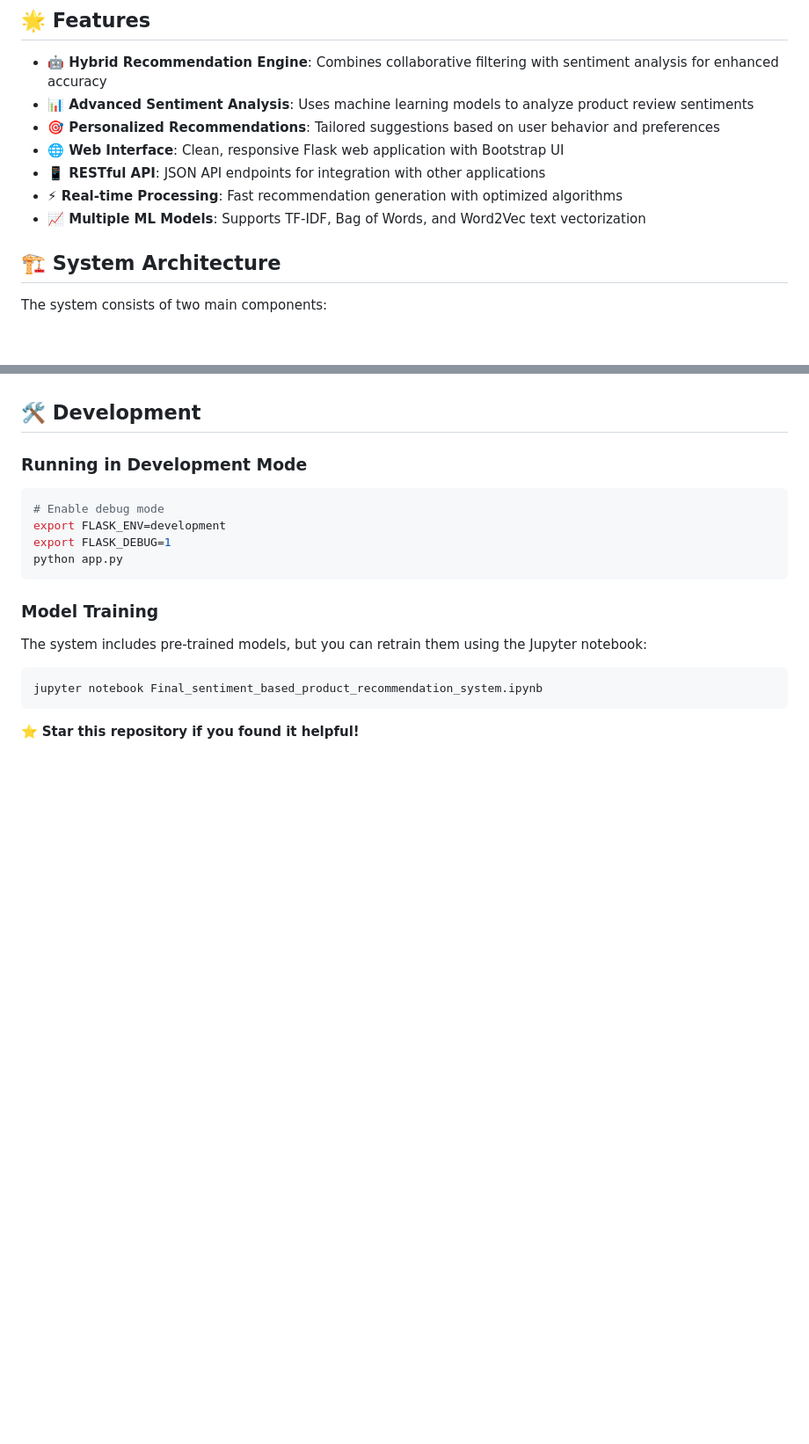
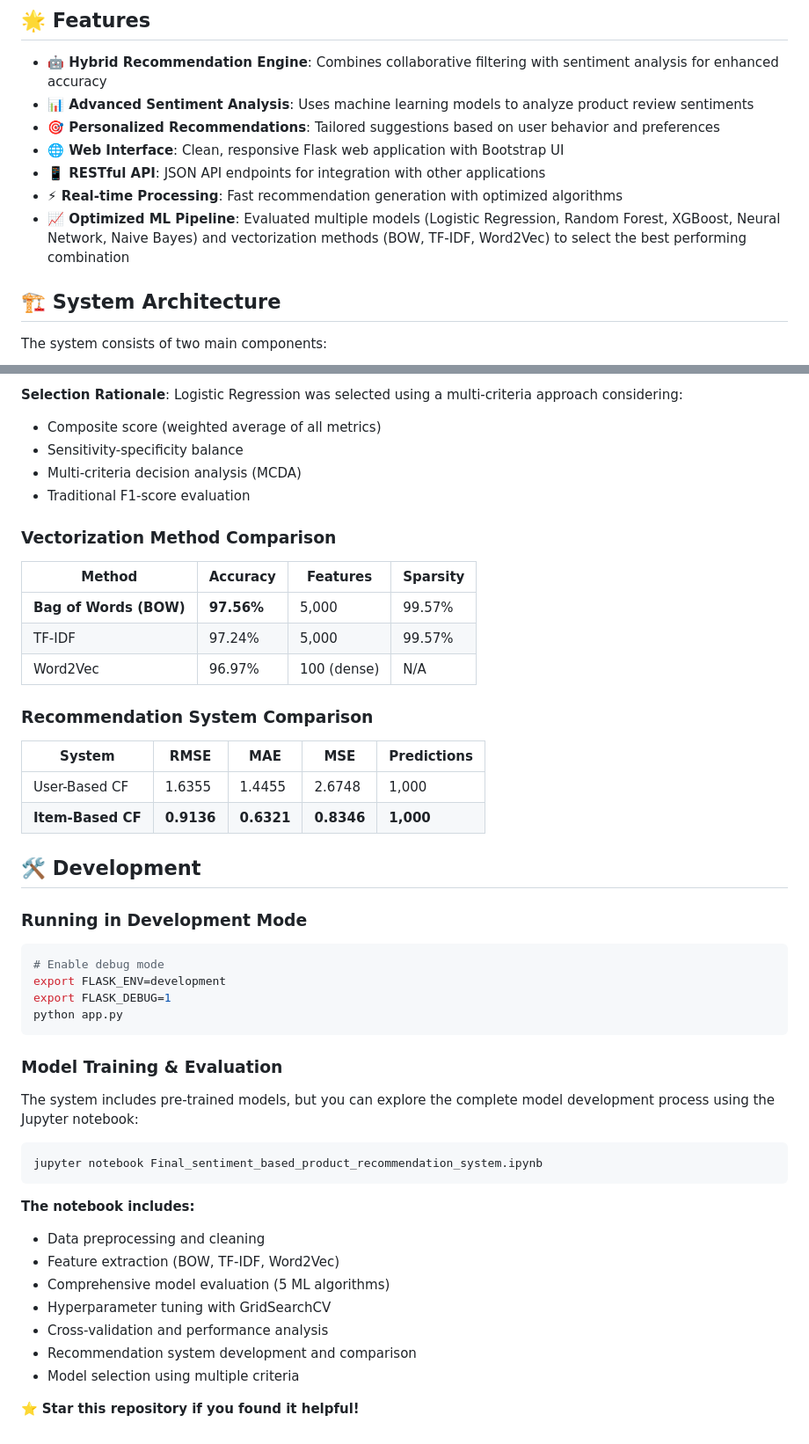
Before and after one commit to AmoghVardhan/Sentiment-Based-Product-Recommendation-System, a Markdown page: README.md, 2 parts joined by grey strips. Shown: that part at 88% size. Rendered like a GitHub page; blank space fills up the shorter version.

````diff
--- a/README.md
+++ b/README.md
@@ -15,7 +15,7 @@ A sophisticated machine learning-powered recommendation system that combines col
 - **🌐 Web Interface**: Clean, responsive Flask web application with Bootstrap UI
 - **📱 RESTful API**: JSON API endpoints for integration with other applications
 - **⚡ Real-time Processing**: Fast recommendation generation with optimized algorithms
-- **📈 Multiple ML Models**: Supports TF-IDF, Bag of Words, and Word2Vec text vectorization
+- **📈 Optimized ML Pipeline**: Evaluated multiple models (Logistic Regression, Random Forest, XGBoost, Neural Network, Naive Bayes) and vectorization methods (BOW, TF-IDF, Word2Vec) to select the best performing combination
 
 ## 🏗️ System Architecture
 
@@ -144,3 +174,21 @@ curl http://localhost:9000/api/validate/john_doe
+**Selection Rationale**: Logistic Regression was selected using a multi-criteria approach considering:
+- Composite score (weighted average of all metrics)
+- Sensitivity-specificity balance
+- Multi-criteria decision analysis (MCDA)
+- Traditional F1-score evaluation
+
+### Vectorization Method Comparison
+| Method | Accuracy | Features | Sparsity |
+|--------|----------|----------|----------|
+| **Bag of Words (BOW)** | **97.56%** | 5,000 | 99.57% |
+| TF-IDF | 97.24% | 5,000 | 99.57% |
+| Word2Vec | 96.97% | 100 (dense) | N/A |
+
+### Recommendation System Comparison
+| System | RMSE | MAE | MSE | Predictions |
+|--------|------|-----|-----|-------------|
+| User-Based CF | 1.6355 | 1.4455 | 2.6748 | 1,000 |
+| **Item-Based CF** | **0.9136** | **0.6321** | **0.8346** | **1,000** |
 
 ## 🛠️ Development
 
@@ -153,13 +201,22 @@ export FLASK_DEBUG=1
 python app.py
 ```
 
-### Model Training
+### Model Training & Evaluation
 
-The system includes pre-trained models, but you can retrain them using the Jupyter notebook:
+The system includes pre-trained models, but you can explore the complete model development process using the Jupyter notebook:
 
 ```bash
 jupyter notebook Final_sentiment_based_product_recommendation_system.ipynb
 ```
 
+**The notebook includes:**
+- Data preprocessing and cleaning
+- Feature extraction (BOW, TF-IDF, Word2Vec)
+- Comprehensive model evaluation (5 ML algorithms)
+- Hyperparameter tuning with GridSearchCV
+- Cross-validation and performance analysis
+- Recommendation system development and comparison
+- Model selection using multiple criteria
+
 
 ⭐ **Star this repository if you found it helpful!**
````
Also changed, not shown: other parts of README.md (+36 -6 lines).
